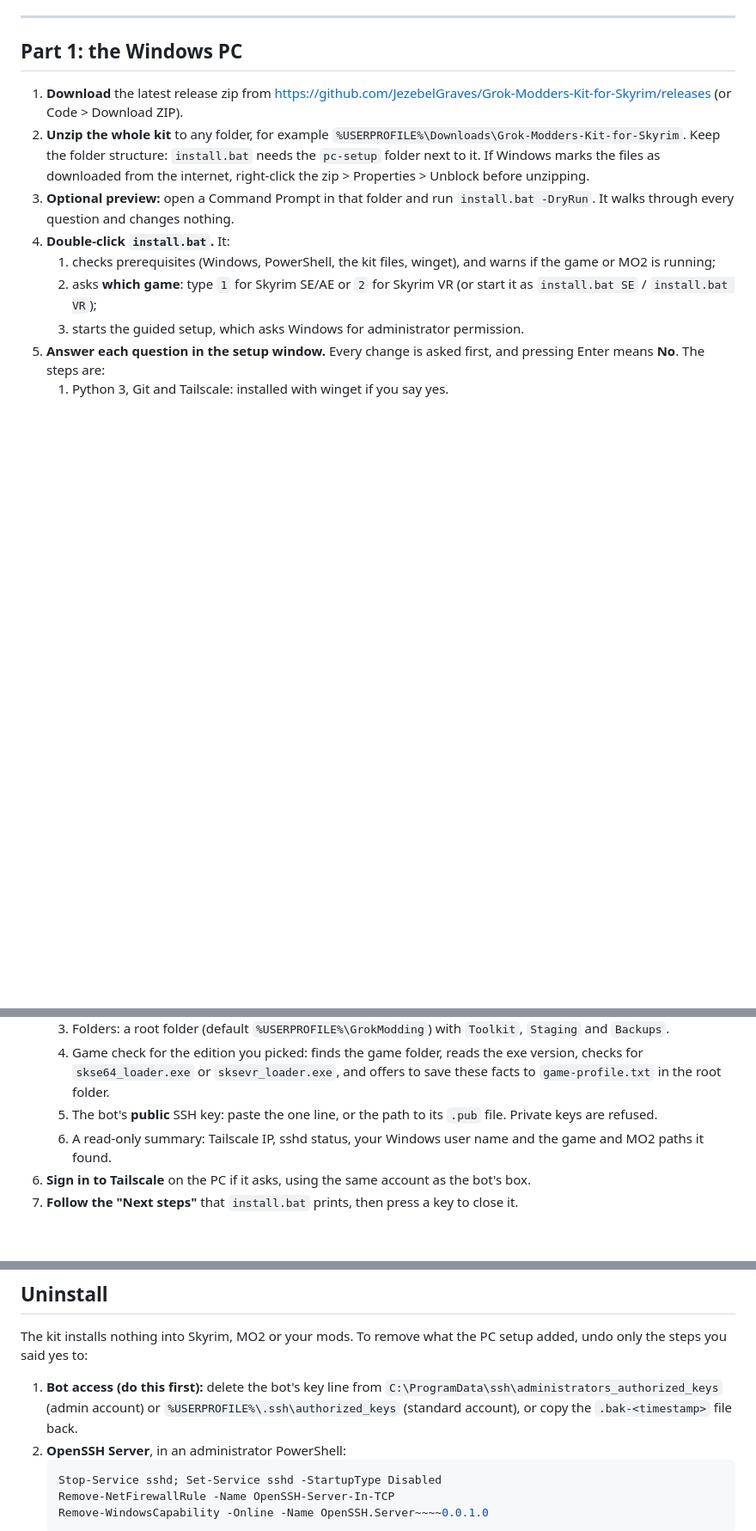
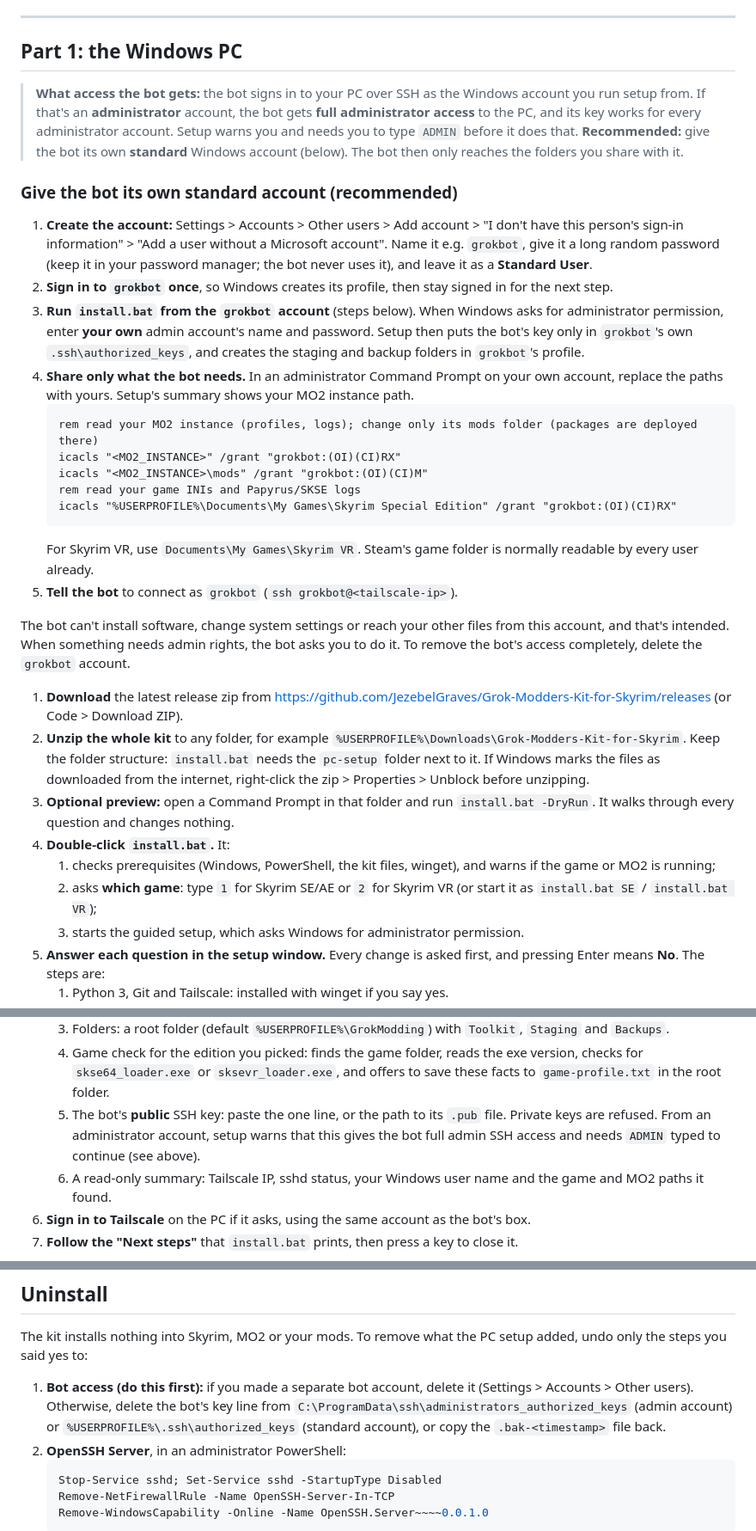
Before and after one commit to Coronerra/Ultimate-Grok-Claude-Modder-Assistant, a Markdown page: INSTALL.md, 3 parts joined by grey strips. Shown at 86% size. GitHub-like rendering; blank space fills up the shorter version.

Commit message:
PC setup: warn before giving the bot admin SSH access; document a standard bot account
Running setup from an administrator account put the bot's key in
administrators_authorized_keys: full admin SSH, valid for every admin
account. Setup now explains that and needs ADMIN typed to continue
(Enter skips). INSTALL.md walks through a separate standard Windows
account for the bot with only the folders it needs shared. README
safety model and CHANGELOG updated. New cover art.

Co-Authored-By: Claude Opus 5.5 <noreply@anthropic.com>
Claude-Session: https://claude.ai/code/session_016A9er4TXsaSd8iJc1UgCr5

````diff
--- a/INSTALL.md
+++ b/INSTALL.md
@@ -28,6 +28,26 @@ Nothing in this kit is a mod, and nothing it installs goes into your game or mod
 
 ## Part 1: the Windows PC
 
+> **What access the bot gets:** the bot signs in to your PC over SSH as the Windows account you run setup from. If that's an **administrator** account, the bot gets **full administrator access** to the PC, and its key works for every administrator account. Setup warns you and needs you to type `ADMIN` before it does that. **Recommended:** give the bot its own **standard** Windows account (below). The bot then only reaches the folders you share with it.
+
+### Give the bot its own standard account (recommended)
+1. **Create the account:** Settings > Accounts > Other users > Add account > "I don't have this person's sign-in information" > "Add a user without a Microsoft account". Name it e.g. `grokbot`, give it a long random password (keep it in your password manager; the bot never uses it), and leave it as a **Standard User**.
+2. **Sign in to `grokbot` once**, so Windows creates its profile, then stay signed in for the next step.
+3. **Run `install.bat` from the `grokbot` account** (steps below). When Windows asks for administrator permission, enter **your own** admin account's name and password. Setup then puts the bot's key only in `grokbot`'s own `.ssh\authorized_keys`, and creates the staging and backup folders in `grokbot`'s profile.
+4. **Share only what the bot needs.** In an administrator Command Prompt on your own account, replace the paths with yours. Setup's summary shows your MO2 instance path.
+   ```bat
+   rem read your MO2 instance (profiles, logs); change only its mods folder (packages are deployed there)
+   icacls "<MO2_INSTANCE>" /grant "grokbot:(OI)(CI)RX"
+   icacls "<MO2_INSTANCE>\mods" /grant "grokbot:(OI)(CI)M"
+   rem read your game INIs and Papyrus/SKSE logs
+   icacls "%USERPROFILE%\Documents\My Games\Skyrim Special Edition" /grant "grokbot:(OI)(CI)RX"
+   ```
+   For Skyrim VR, use `Documents\My Games\Skyrim VR`. Steam's game folder is normally readable by every user already.
+5. **Tell the bot** to connect as `grokbot` (`ssh grokbot@<tailscale-ip>`).
+
+The bot can't install software, change system settings or reach your other files from this account, and that's intended. When something needs admin rights, the bot asks you to do it. To remove the bot's access completely, delete the `grokbot` account.
+
+
 1. **Download** the latest release zip from https://github.com/JezebelGraves/Grok-Modders-Kit-for-Skyrim/releases (or Code > Download ZIP).
 2. **Unzip the whole kit** to any folder, for example `%USERPROFILE%\Downloads\Grok-Modders-Kit-for-Skyrim`. Keep the folder structure: `install.bat` needs the `pc-setup` folder next to it. If Windows marks the files as downloaded from the internet, right-click the zip > Properties > Unblock before unzipping.
 3. **Optional preview:** open a Command Prompt in that folder and run `install.bat -DryRun`. It walks through every question and changes nothing.
@@ -40,7 +60,7 @@ Nothing in this kit is a mod, and nothing it installs goes into your game or mod
    2. OpenSSH Server: the Windows feature, the `sshd` service and a firewall rule for port 22, optionally limited to Tailscale addresses.
    3. Folders: a root folder (default `%USERPROFILE%\GrokModding`) with `Toolkit`, `Staging` and `Backups`.
    4. Game check for the edition you picked: finds the game folder, reads the exe version, checks for `skse64_loader.exe` or `sksevr_loader.exe`, and offers to save these facts to `game-profile.txt` in the root folder.
-   5. The bot's **public** SSH key: paste the one line, or the path to its `.pub` file. Private keys are refused.
+   5. The bot's **public** SSH key: paste the one line, or the path to its `.pub` file. Private keys are refused. From an administrator account, setup warns that this gives the bot full admin SSH access and needs `ADMIN` typed to continue (see above).
    6. A read-only summary: Tailscale IP, sshd status, your Windows user name and the game and MO2 paths it found.
 6. **Sign in to Tailscale** on the PC if it asks, using the same account as the bot's box.
 7. **Follow the "Next steps"** that `install.bat` prints, then press a key to close it.
@@ -93,7 +113,7 @@ If you play both, run `install.bat` once for each game. Only the game step diffe
 
 The kit installs nothing into Skyrim, MO2 or your mods. To remove what the PC setup added, undo only the steps you said yes to:
 
-1. **Bot access (do this first):** delete the bot's key line from `C:\ProgramData\ssh\administrators_authorized_keys` (admin account) or `%USERPROFILE%\.ssh\authorized_keys` (standard account), or copy the `.bak-<timestamp>` file back.
+1. **Bot access (do this first):** if you made a separate bot account, delete it (Settings > Accounts > Other users). Otherwise, delete the bot's key line from `C:\ProgramData\ssh\administrators_authorized_keys` (admin account) or `%USERPROFILE%\.ssh\authorized_keys` (standard account), or copy the `.bak-<timestamp>` file back.
 2. **OpenSSH Server**, in an administrator PowerShell:
    ```powershell
    Stop-Service sshd; Set-Service sshd -StartupType Disabled
````
Also changed, not shown: CHANGELOG.md (+1 -0 lines), README.md (+2 -0 lines), assets/cover.jpg, 2 other files.
